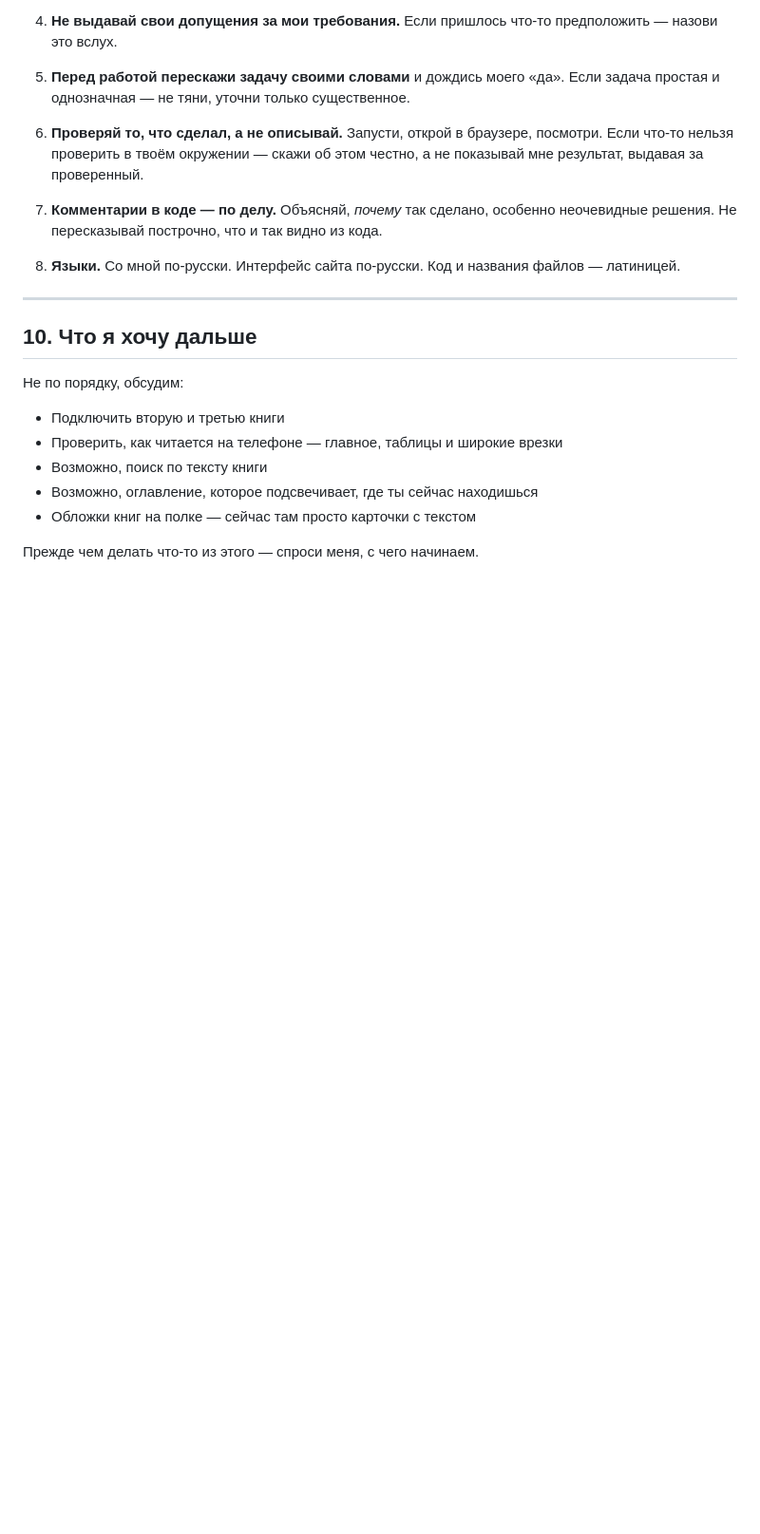
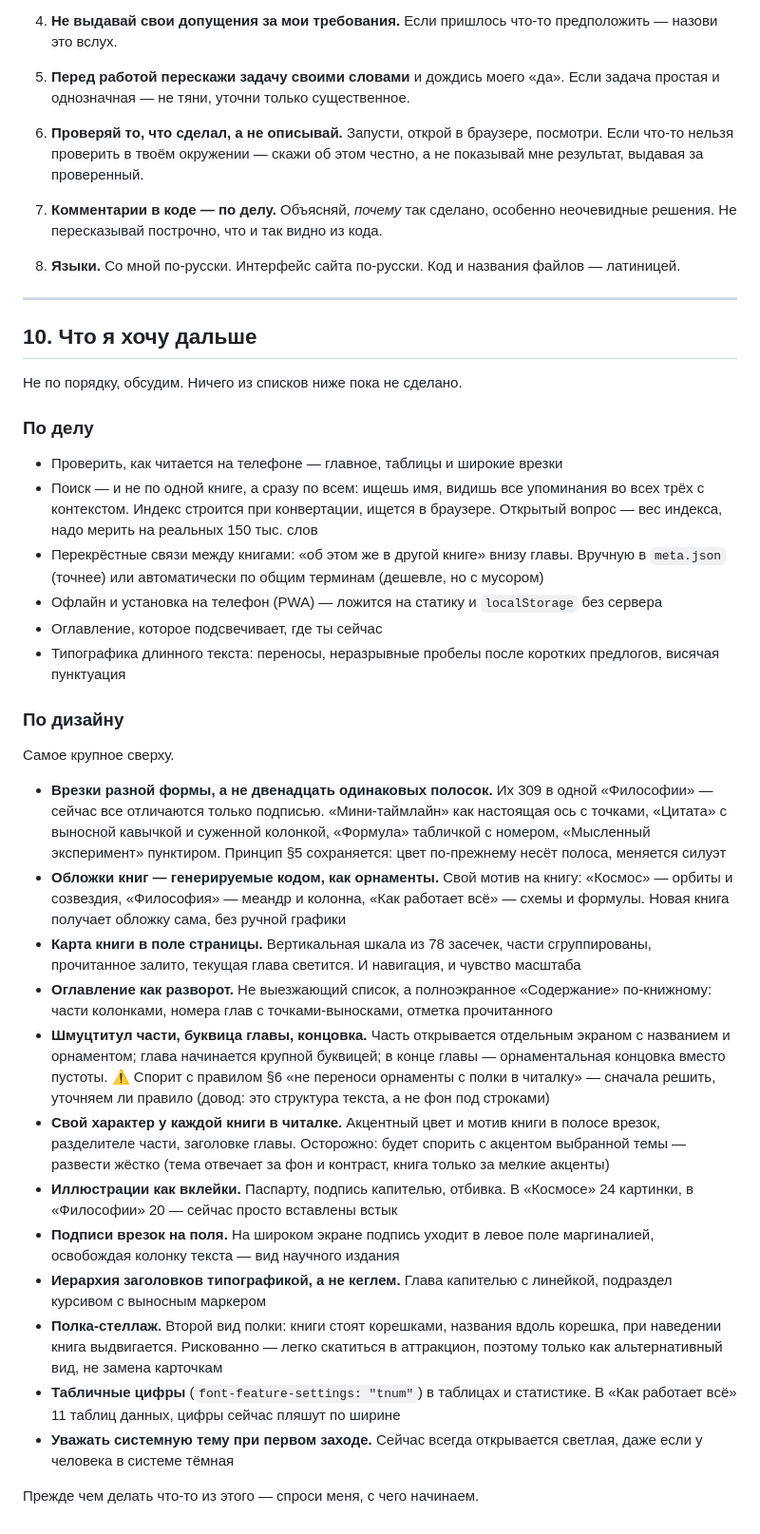
Before and after one commit to batara7788/SiteBooks, a Markdown page: CLAUDE.md, the part around the change. Shown at 95% size. GitHub-like rendering; blank space fills up the shorter version.

Commit message:
Record the design and feature backlog in CLAUDE.md
Ideas discussed across this session were living only in chat. Section
10 now holds both lists — what to build and what to draw — with the
tradeoff or open question noted on each, so none of it has to be
re-derived next session. Nothing here is implemented yet.

Also drops "подключить вторую и третью книги" from the list: both are
loaded and described in section 8.

Co-Authored-By: Claude Opus 5 <noreply@anthropic.com>
Claude-Session: https://claude.ai/code/session_014UY1Lv9HJ7DBZB12TFkLch

```diff
--- a/CLAUDE.md
+++ b/CLAUDE.md
@@ -295,12 +295,32 @@ pandoc и другие готовые конвертеры теряют всю
 
 ## 10. Что я хочу дальше
 
-Не по порядку, обсудим:
+Не по порядку, обсудим. Ничего из списков ниже пока не сделано.
 
-- Подключить вторую и третью книги
+### По делу
+
 - Проверить, как читается на телефоне — главное, таблицы и широкие врезки
-- Возможно, поиск по тексту книги
-- Возможно, оглавление, которое подсвечивает, где ты сейчас находишься
-- Обложки книг на полке — сейчас там просто карточки с текстом
+- Поиск — и не по одной книге, а сразу по всем: ищешь имя, видишь все упоминания во всех трёх с контекстом. Индекс строится при конвертации, ищется в браузере. Открытый вопрос — вес индекса, надо мерить на реальных 150 тыс. слов
+- Перекрёстные связи между книгами: «об этом же в другой книге» внизу главы. Вручную в `meta.json` (точнее) или автоматически по общим терминам (дешевле, но с мусором)
+- Офлайн и установка на телефон (PWA) — ложится на статику и `localStorage` без сервера
+- Оглавление, которое подсвечивает, где ты сейчас
+- Типографика длинного текста: переносы, неразрывные пробелы после коротких предлогов, висячая пунктуация
+
+### По дизайну
+
+Самое крупное сверху.
+
+- **Врезки разной формы, а не двенадцать одинаковых полосок.** Их 309 в одной «Философии» — сейчас все отличаются только подписью. «Мини-таймлайн» как настоящая ось с точками, «Цитата» с выносной кавычкой и суженной колонкой, «Формула» табличкой с номером, «Мысленный эксперимент» пунктиром. Принцип §5 сохраняется: цвет по-прежнему несёт полоса, меняется силуэт
+- **Обложки книг — генерируемые кодом, как орнаменты.** Свой мотив на книгу: «Космос» — орбиты и созвездия, «Философия» — меандр и колонна, «Как работает всё» — схемы и формулы. Новая книга получает обложку сама, без ручной графики
+- **Карта книги в поле страницы.** Вертикальная шкала из 78 засечек, части сгруппированы, прочитанное залито, текущая глава светится. И навигация, и чувство масштаба
+- **Оглавление как разворот.** Не выезжающий список, а полноэкранное «Содержание» по-книжному: части колонками, номера глав с точками-выносками, отметка прочитанного
+- **Шмуцтитул части, буквица главы, концовка.** Часть открывается отдельным экраном с названием и орнаментом; глава начинается крупной буквицей; в конце главы — орнаментальная концовка вместо пустоты. ⚠️ Спорит с правилом §6 «не переноси орнаменты с полки в читалку» — сначала решить, уточняем ли правило (довод: это структура текста, а не фон под строками)
+- **Свой характер у каждой книги в читалке.** Акцентный цвет и мотив книги в полосе врезок, разделителе части, заголовке главы. Осторожно: будет спорить с акцентом выбранной темы — развести жёстко (тема отвечает за фон и контраст, книга только за мелкие акценты)
+- **Иллюстрации как вклейки.** Паспарту, подпись капителью, отбивка. В «Космосе» 24 картинки, в «Философии» 20 — сейчас просто вставлены встык
+- **Подписи врезок на поля.** На широком экране подпись уходит в левое поле маргиналией, освобождая колонку текста — вид научного издания
+- **Иерархия заголовков типографикой, а не кеглем.** Глава капителью с линейкой, подраздел курсивом с выносным маркером
+- **Полка-стеллаж.** Второй вид полки: книги стоят корешками, названия вдоль корешка, при наведении книга выдвигается. Рискованно — легко скатиться в аттракцион, поэтому только как альтернативный вид, не замена карточкам
+- **Табличные цифры** (`font-feature-settings: "tnum"`) в таблицах и статистике. В «Как работает всё» 11 таблиц данных, цифры сейчас пляшут по ширине
+- **Уважать системную тему при первом заходе.** Сейчас всегда открывается светлая, даже если у человека в системе тёмная
 
 Прежде чем делать что-то из этого — спроси меня, с чего начинаем.
```
